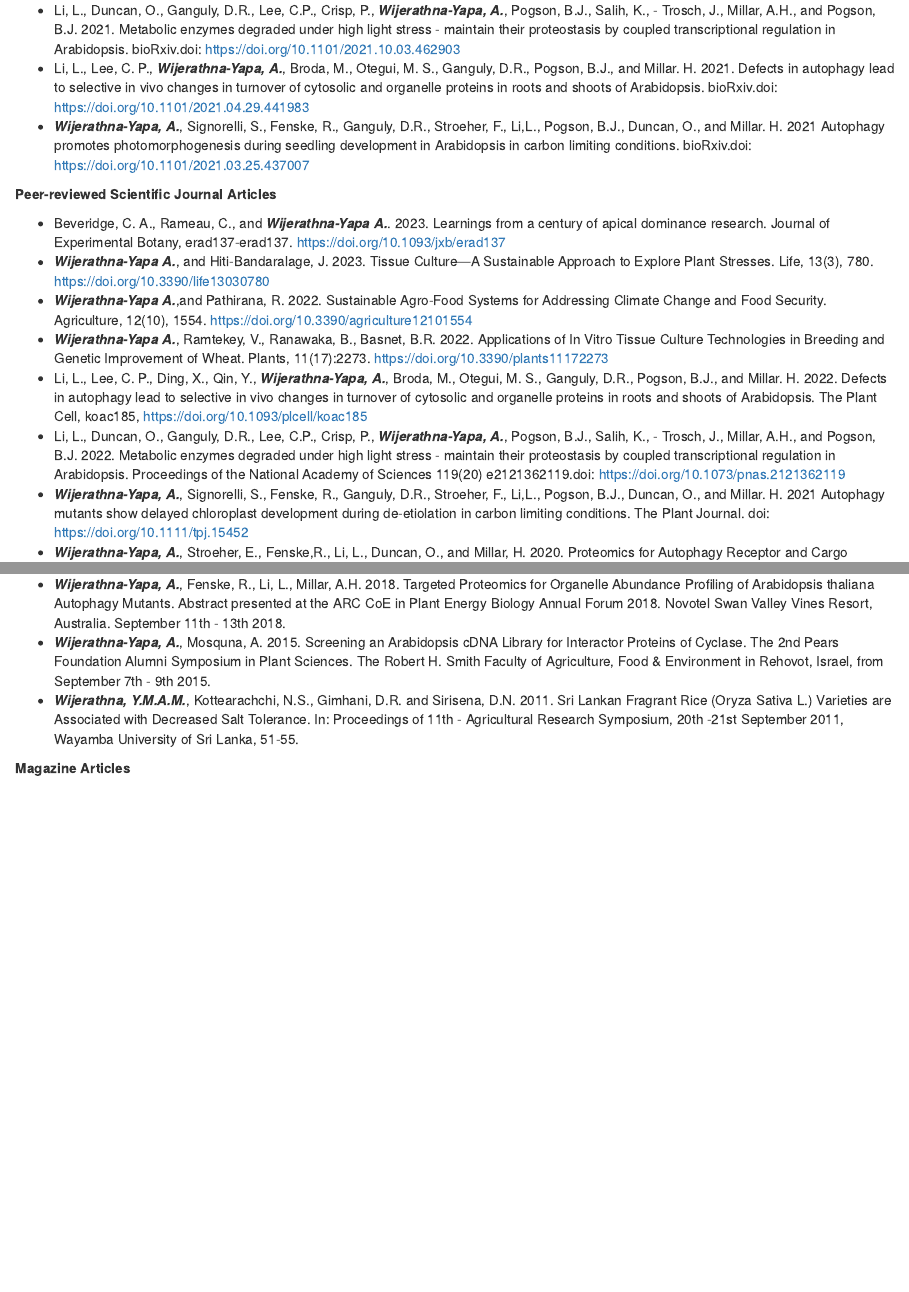
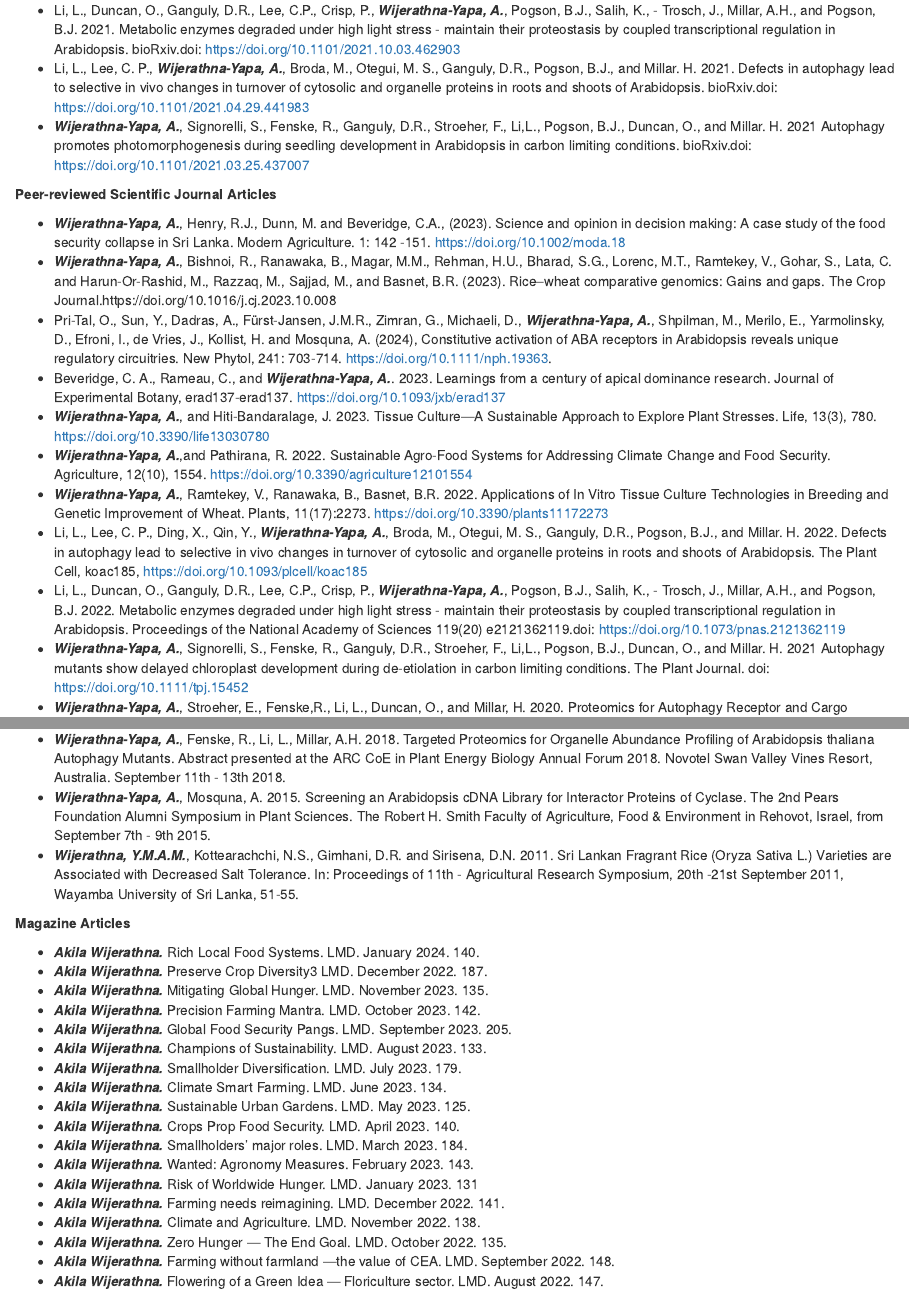
Before and after one commit to AkilaWijerathnaYapa/AkilaWijerathnaYapa.github.io, an R Markdown document (publications.Rmd): the page in a window 1100 px wide, from 250 px down, and a second part further down, joined at a grey line. The pictures show the output file publications.html that the author committed with the source, opened offline; library style sheets and scripts come from the installed R packages.

Commit message:
publication update 2024/01

```diff
--- a/publications.Rmd
+++ b/publications.Rmd
@@ -12,10 +12,13 @@ title: "Selected Publications"
 
 **Peer-reviewed Scientific Journal Articles**
 
-- Beveridge, C. A., Rameau, C., and **_Wijerathna-Yapa A._**. 2023. Learnings from a century of apical dominance research. Journal of Experimental Botany, erad137-erad137. https://doi.org/10.1093/jxb/erad137
-- **_Wijerathna-Yapa A._**, and Hiti-Bandaralage, J. 2023. Tissue Culture—A Sustainable Approach to Explore Plant Stresses. Life, 13(3), 780. https://doi.org/10.3390/life13030780
-- **_Wijerathna-Yapa A._**,and Pathirana, R. 2022. Sustainable Agro-Food Systems for Addressing Climate Change and Food Security. Agriculture, 12(10), 1554. https://doi.org/10.3390/agriculture12101554
-- **_Wijerathna-Yapa A._**, Ramtekey, V., Ranawaka, B., Basnet, B.R. 2022. Applications of In Vitro Tissue Culture Technologies in Breeding and Genetic Improvement of Wheat. Plants, 11(17):2273. https://doi.org/10.3390/plants11172273
+- **_Wijerathna-Yapa, A._**, Henry, R.J., Dunn, M. and Beveridge, C.A., (2023). Science and opinion in decision making: A case study of the food security collapse in Sri Lanka. Modern Agriculture. 1: 142 -151. https://doi.org/10.1002/moda.18
+- **_Wijerathna-Yapa, A._**, Bishnoi, R., Ranawaka, B., Magar, M.M., Rehman, H.U., Bharad, S.G., Lorenc, M.T., Ramtekey, V., Gohar, S., Lata, C. and Harun-Or-Rashid, M., Razzaq, M., Sajjad, M., and Basnet, B.R. (2023). Rice–wheat comparative genomics: Gains and gaps. The Crop Journal.https://doi.org/10.1016/j.cj.2023.10.008
+- Pri-Tal, O., Sun, Y., Dadras, A., Fürst-Jansen, J.M.R., Zimran, G., Michaeli, D., **_Wijerathna-Yapa, A._**, Shpilman, M., Merilo, E., Yarmolinsky, D., Efroni, I., de Vries, J., Kollist, H. and Mosquna, A. (2024), Constitutive activation of ABA receptors in Arabidopsis reveals unique regulatory circuitries. New Phytol, 241: 703-714. https://doi.org/10.1111/nph.19363.
+- Beveridge, C. A., Rameau, C., and **_Wijerathna-Yapa, A._**. 2023. Learnings from a century of apical dominance research. Journal of Experimental Botany, erad137-erad137. https://doi.org/10.1093/jxb/erad137
+- **_Wijerathna-Yapa, A._**, and Hiti-Bandaralage, J. 2023. Tissue Culture—A Sustainable Approach to Explore Plant Stresses. Life, 13(3), 780. https://doi.org/10.3390/life13030780
+- **_Wijerathna-Yapa, A._**,and Pathirana, R. 2022. Sustainable Agro-Food Systems for Addressing Climate Change and Food Security. Agriculture, 12(10), 1554. https://doi.org/10.3390/agriculture12101554
+- **_Wijerathna-Yapa, A._**, Ramtekey, V., Ranawaka, B., Basnet, B.R. 2022. Applications of In Vitro Tissue Culture Technologies in Breeding and Genetic Improvement of Wheat. Plants, 11(17):2273. https://doi.org/10.3390/plants11172273
 - Li, L., Lee, C. P., Ding, X., Qin, Y., **_Wijerathna-Yapa, A._**, Broda, M., Otegui, M. S., Ganguly, D.R., Pogson, B.J., and Millar. H. 2022. Defects in autophagy lead to selective in vivo changes in turnover of cytosolic and organelle proteins in roots and shoots of Arabidopsis. The Plant Cell, koac185, https://doi.org/10.1093/plcell/koac185
 - Li, L., Duncan, O., Ganguly, D.R., Lee, C.P., Crisp, P., **_Wijerathna-Yapa, A._**, Pogson, B.J., Salih, K., - Trosch, J., Millar, A.H., and Pogson, B.J. 2022. Metabolic enzymes degraded under high light stress - maintain their proteostasis by coupled transcriptional regulation in Arabidopsis. Proceedings of the National Academy of Sciences 119(20) e2121362119.doi: https://doi.org/10.1073/pnas.2121362119
 - **_Wijerathna-Yapa, A._**, Signorelli, S., Fenske, R., Ganguly, D.R., Stroeher, F., Li,L., Pogson, B.J., Duncan, O., and Millar. H. 2021 Autophagy mutants show delayed chloroplast development during de-etiolation in carbon limiting conditions. The Plant Journal. doi: https://doi.org/10.1111/tpj.15452
@@ -51,6 +54,12 @@ title: "Selected Publications"
 
 **Magazine Articles**
 
+- **_Akila Wijerathna._** Rich Local Food Systems. LMD. January 2024. 140.
+- **_Akila Wijerathna._** Preserve Crop Diversity3 LMD. December 2022. 187.
+- **_Akila Wijerathna._** Mitigating Global Hunger. LMD. November 2023. 135.
+- **_Akila Wijerathna._** Precision Farming Mantra. LMD. October 2023. 142.
+- **_Akila Wijerathna._** Global Food Security Pangs. LMD. September 2023. 205.
+- **_Akila Wijerathna._** Champions of Sustainability. LMD. August 2023. 133.
 - **_Akila Wijerathna._** Smallholder Diversification. LMD. July 2023. 179.
 - **_Akila Wijerathna._** Climate Smart Farming. LMD. June 2023. 134.
 - **_Akila Wijerathna._** Sustainable Urban Gardens. LMD. May 2023. 125.
```
Also changed, not shown: publications.html.
